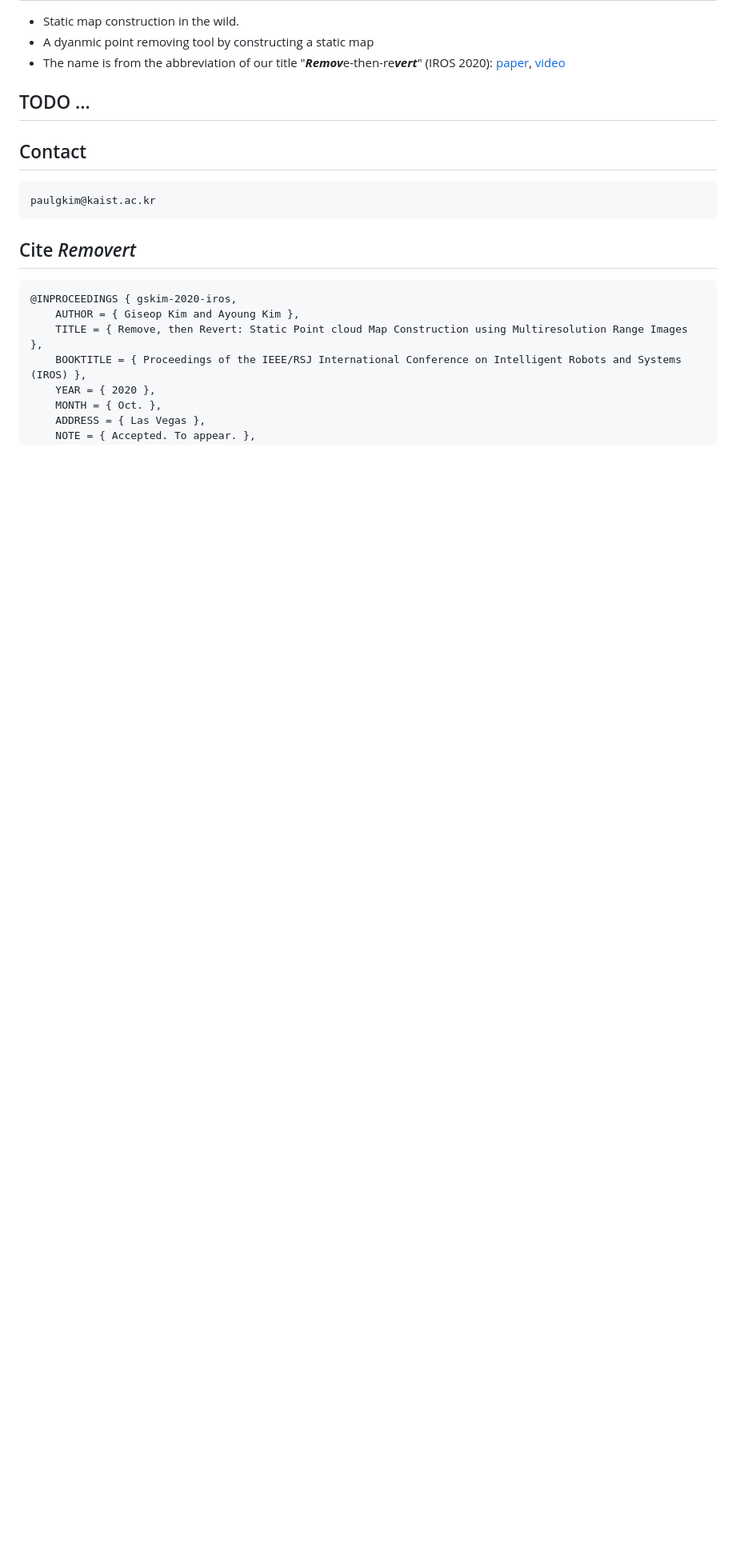
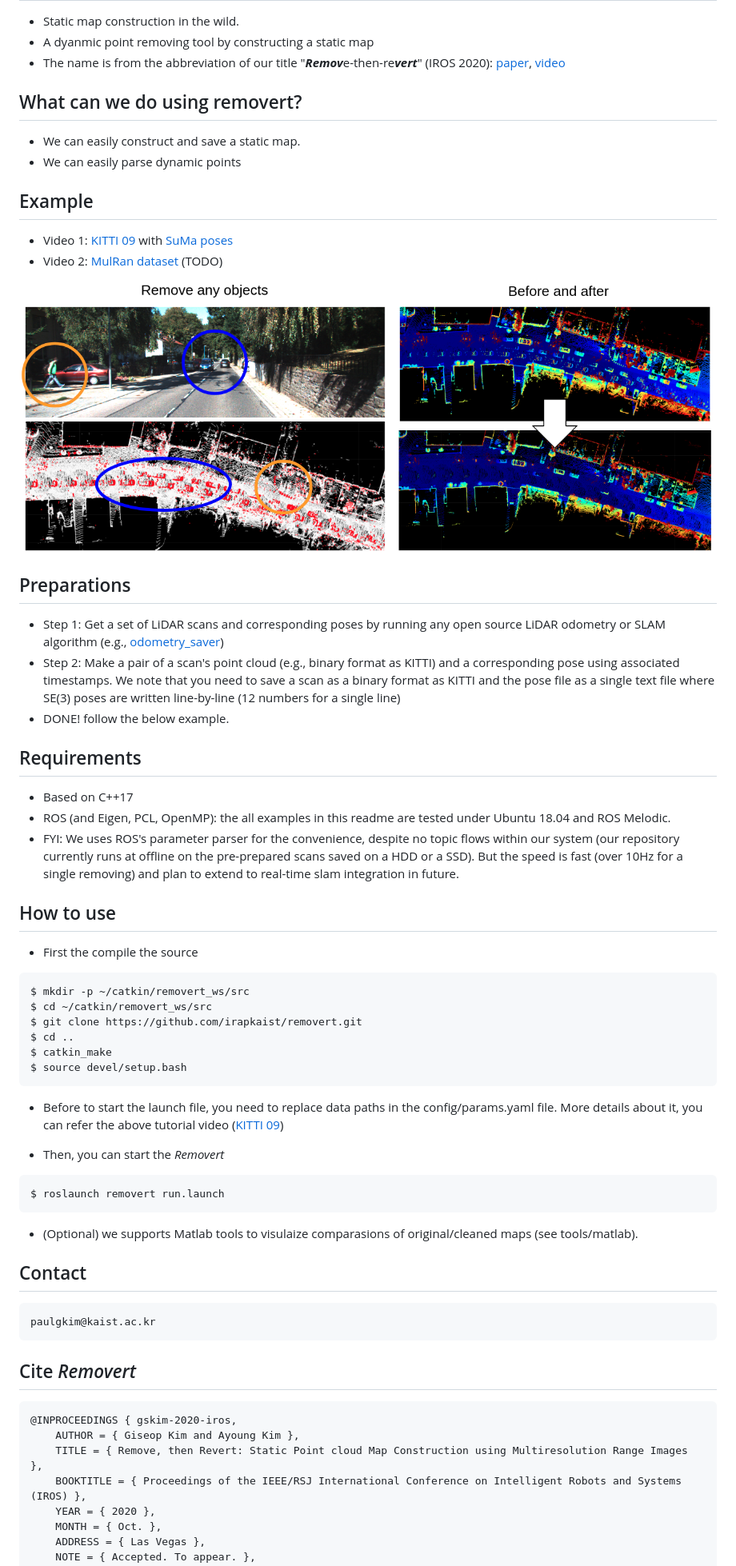
Before and after one commit to apollen27983/removert, a Markdown page: README.md, the part around one of its changes. Shown at 80% size. Rendered like a GitHub page; pictures changed too: docs/removert.png (added); blank space fills up the shorter version.

Commit message:
gskim: add readme

````diff
--- a/README.md
+++ b/README.md
@@ -5,7 +5,43 @@
 - A dyanmic point removing tool by constructing a static map
 - The name is from the abbreviation of our title "***Remov***e-then-re***vert***" (IROS 2020): [paper](https://irap.kaist.ac.kr/publications/gskim-2020-iros.pdf), [video](https://youtu.be/M9PEGi5fAq8)
 
-## TODO ...
+## What can we do using removert?
+- We can easily construct and save a static map.
+- We can easily parse dynamic points
+
+## Example
+- Video 1: [KITTI 09](https://youtu.be/V6OcdNVQRwg) with [SuMa poses](http://jbehley.github.io/projects/surfel_mapping/)
+- Video 2: [MulRan dataset](https://sites.google.com/view/mulran-pr/home) (TODO)
+<p align="center"><img src="docs/removert.png" width=900></p>
+
+## Preparations
+- Step 1: Get a set of LiDAR scans and corresponding poses by running any open source LiDAR odometry or SLAM algorithm (e.g., [odometry_saver](https://github.com/SMRT-AIST/interactive_slam/wiki/Example2))
+- Step 2: Make a pair of a scan's point cloud (e.g., binary format as KITTI) and a corresponding pose using associated timestamps. We note that you need to save a scan as a binary format as KITTI and the pose file as a single text file where SE(3) poses are written line-by-line (12 numbers for a single line)
+- DONE! follow the below example.
+
+## Requirements
+- Based on C++17
+- ROS (and Eigen, PCL, OpenMP): the all examples in this readme are tested under Ubuntu 18.04 and ROS Melodic.
+- FYI: We uses ROS's parameter parser for the convenience, despite no topic flows within our system (our repository currently runs at offline on the pre-prepared scans saved on a HDD or a SSD). But the speed is fast (over 10Hz for a single removing) and plan to extend to real-time slam integration in future.
+
+## How to use
+- First the compile the source
+```
+$ mkdir -p ~/catkin/removert_ws/src
+$ cd ~/catkin/removert_ws/src
+$ git clone https://github.com/irapkaist/removert.git
+$ cd ..
+$ catkin_make
+$ source devel/setup.bash
+```
+- Before to start the launch file, you need to replace data paths in the config/params.yaml file. More details about it, you can refer the above tutorial video ([KITTI 09](https://youtu.be/V6OcdNVQRwg))
+
+- Then, you can start the *Removert*
+```
+$ roslaunch removert run.launch
+```
+
+- (Optional) we supports Matlab tools to visulaize comparasions of original/cleaned maps (see tools/matlab).
 
 
 ## Contact
````
Also changed, not shown: other parts of README.md (+17 -0 lines).
